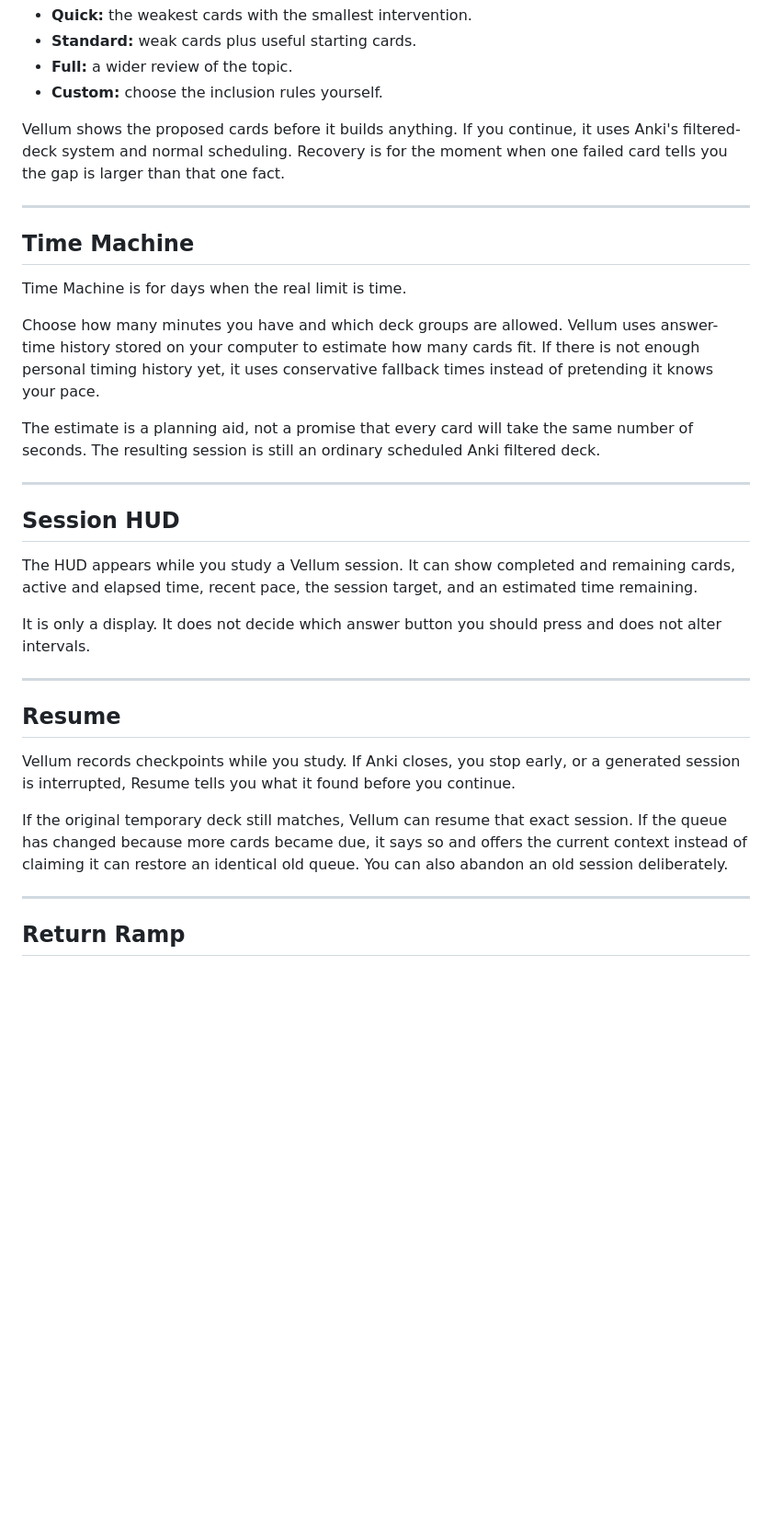
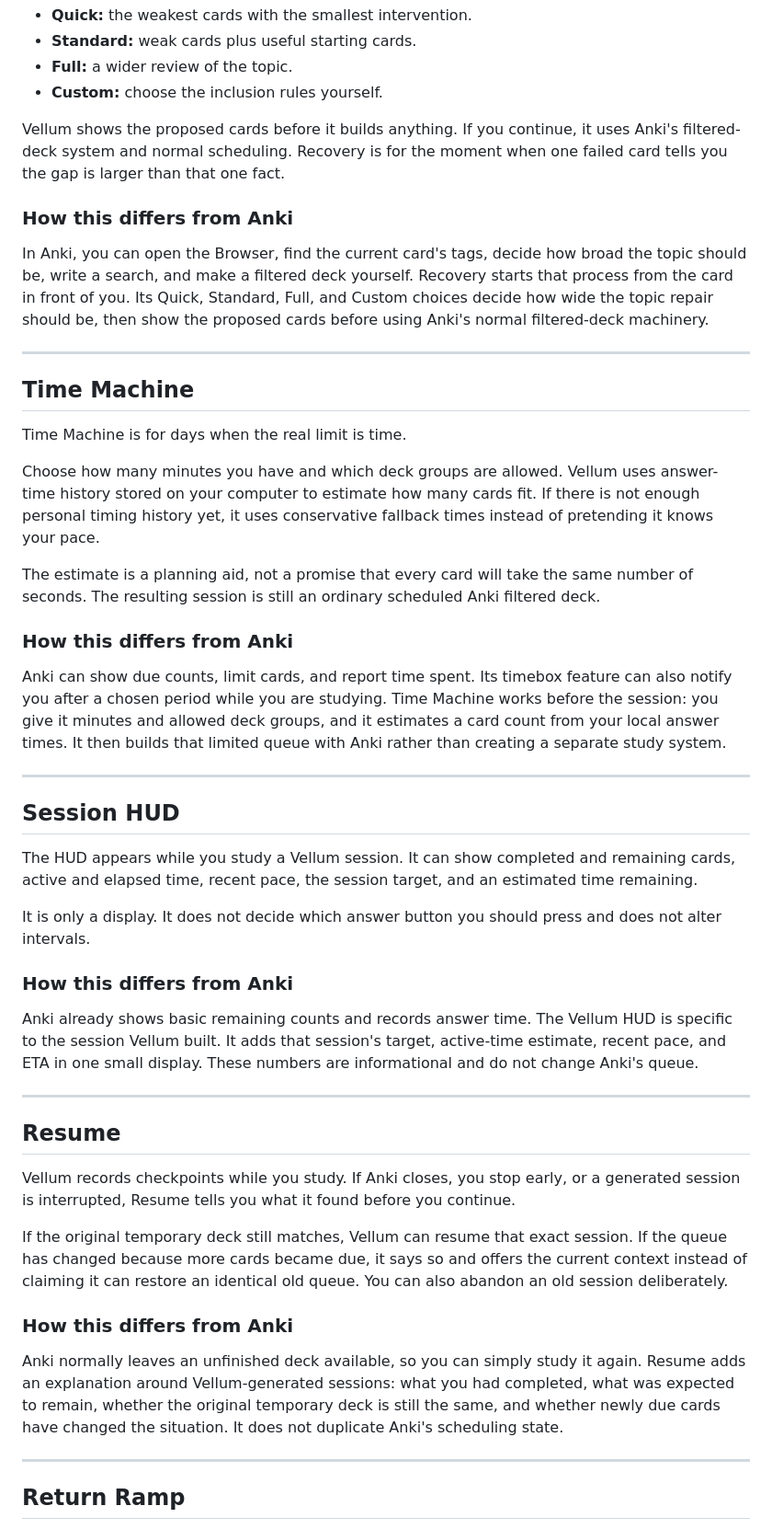
Before and after one commit to Fateh-Alam/vellum, a Markdown page: docs/ANKIWEB_LISTING.md, the part around one of its changes. Shown at 92% size. Drawn GitHub-style; blank space fills up the shorter version.

Commit message:
Explain where Vellum extends Anki

```diff
--- a/docs/ANKIWEB_LISTING.md
+++ b/docs/ANKIWEB_LISTING.md
@@ -196,6 +213,14 @@ Vellum shows the proposed cards before it builds anything. If you continue, it
 uses Anki's filtered-deck system and normal scheduling. Recovery is for the
 moment when one failed card tells you the gap is larger than that one fact.
 
+### How this differs from Anki
+
+In Anki, you can open the Browser, find the current card's tags, decide how broad
+the topic should be, write a search, and make a filtered deck yourself. Recovery
+starts that process from the card in front of you. Its Quick, Standard, Full,
+and Custom choices decide how wide the topic repair should be, then show the
+proposed cards before using Anki's normal filtered-deck machinery.
+
 ---
 
 ## Time Machine
@@ -211,6 +236,14 @@ The estimate is a planning aid, not a promise that every card will take the same
 number of seconds. The resulting session is still an ordinary scheduled Anki
 filtered deck.
 
+### How this differs from Anki
+
+Anki can show due counts, limit cards, and report time spent. Its timebox feature
+can also notify you after a chosen period while you are studying. Time Machine
+works before the session: you give it minutes and allowed deck groups, and it
+estimates a card count from your local answer times. It then builds that limited
+queue with Anki rather than creating a separate study system.
+
 ---
 
 ## Session HUD
@@ -221,6 +254,13 @@ estimated time remaining.
 
 It is only a display. It does not decide which answer button you should press and
 does not alter intervals.
+
+### How this differs from Anki
+
+Anki already shows basic remaining counts and records answer time. The Vellum
+HUD is specific to the session Vellum built. It adds that session's target,
+active-time estimate, recent pace, and ETA in one small display. These numbers
+are informational and do not change Anki's queue.
 
 ---
 
@@ -235,6 +275,14 @@ session. If the queue has changed because more cards became due, it says so and
 offers the current context instead of claiming it can restore an identical old
 queue. You can also abandon an old session deliberately.
 
+### How this differs from Anki
+
+Anki normally leaves an unfinished deck available, so you can simply study it
+again. Resume adds an explanation around Vellum-generated sessions: what you had
+completed, what was expected to remain, whether the original temporary deck is
+still the same, and whether newly due cards have changed the situation. It does
+not duplicate Anki's scheduling state.
+
 ---
 
 ## Return Ramp
```
Also changed, not shown: other parts of docs/ANKIWEB_LISTING.md (+75 -0 lines).
